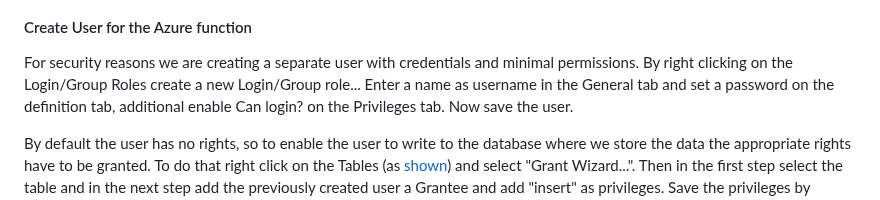
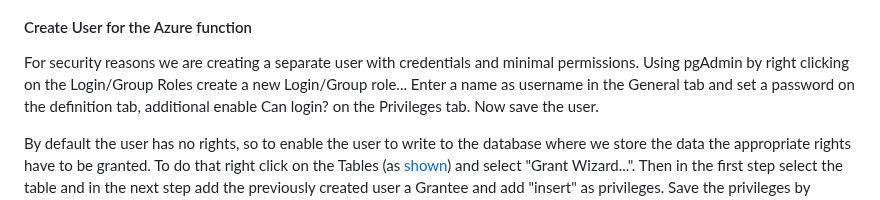
Before and after one commit to DTU-Teaching/Industrial-IoT-For-Digitization-Of-Electronic-Assets-2024, a Markdown page: Module 2/cloud.md, the part around the change. Rendered like a GitHub page.

Commit message:
updated with actual course material

```diff
--- a/Module 2/cloud.md
+++ b/Module 2/cloud.md
@@ -63,8 +63,9 @@ Under your Subscription on Azure select Resource providers and search for micros
 ![](imgs/enable_eventgrid.png)
 
 #### Create User for the Azure function
+
 For security reasons we are creating a separate user with credentials and minimal permissions.
-By right clicking on the Login/Group Roles create a new Login/Group role...
+Using pgAdmin by right clicking on the Login/Group Roles create a new Login/Group role...
 Enter a name as username in the General tab and set a password on the definition tab, additional enable Can login? on the Privileges tab. Now save the user.
 
 By default the user has no rights, so to enable the user to write to the database where we store the data the appropriate rights have to be granted.
```
